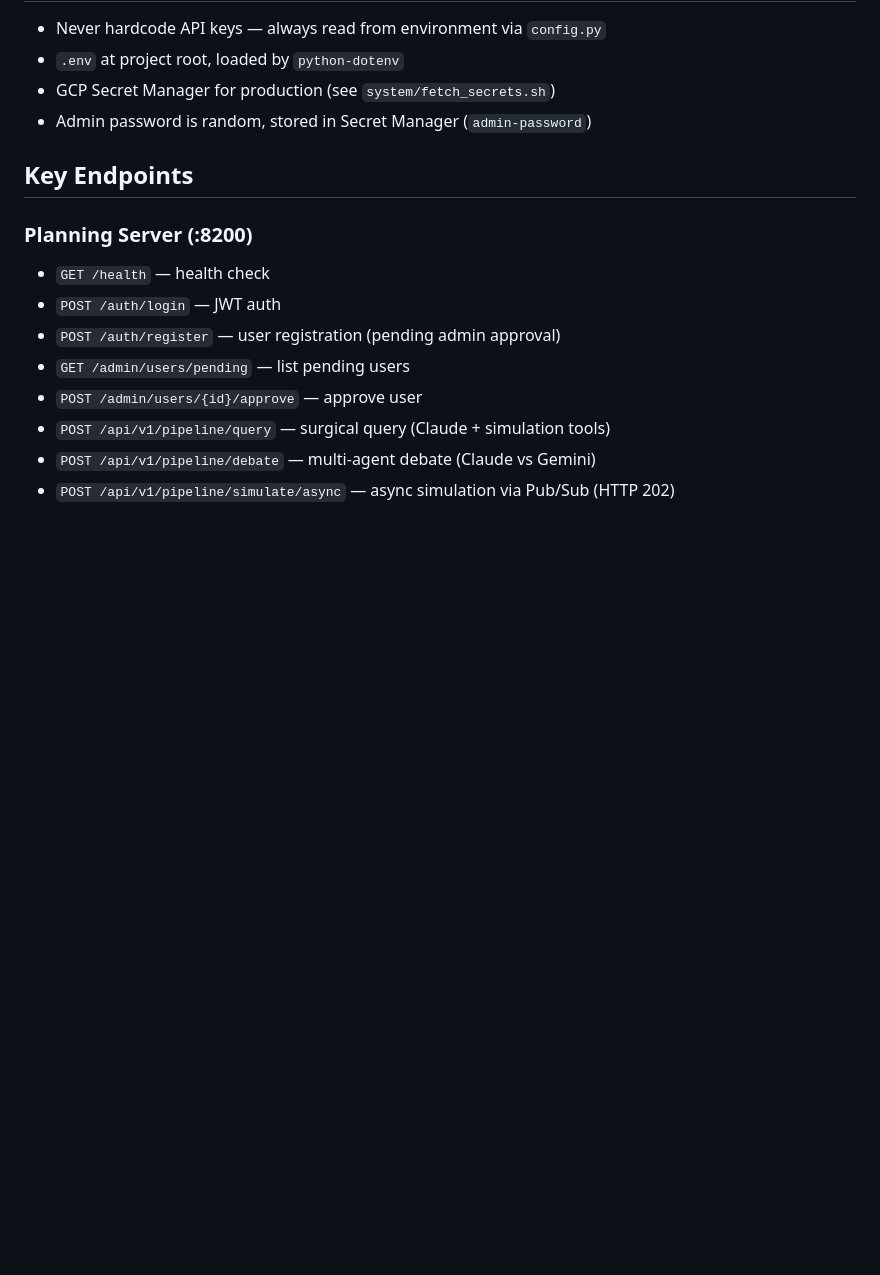
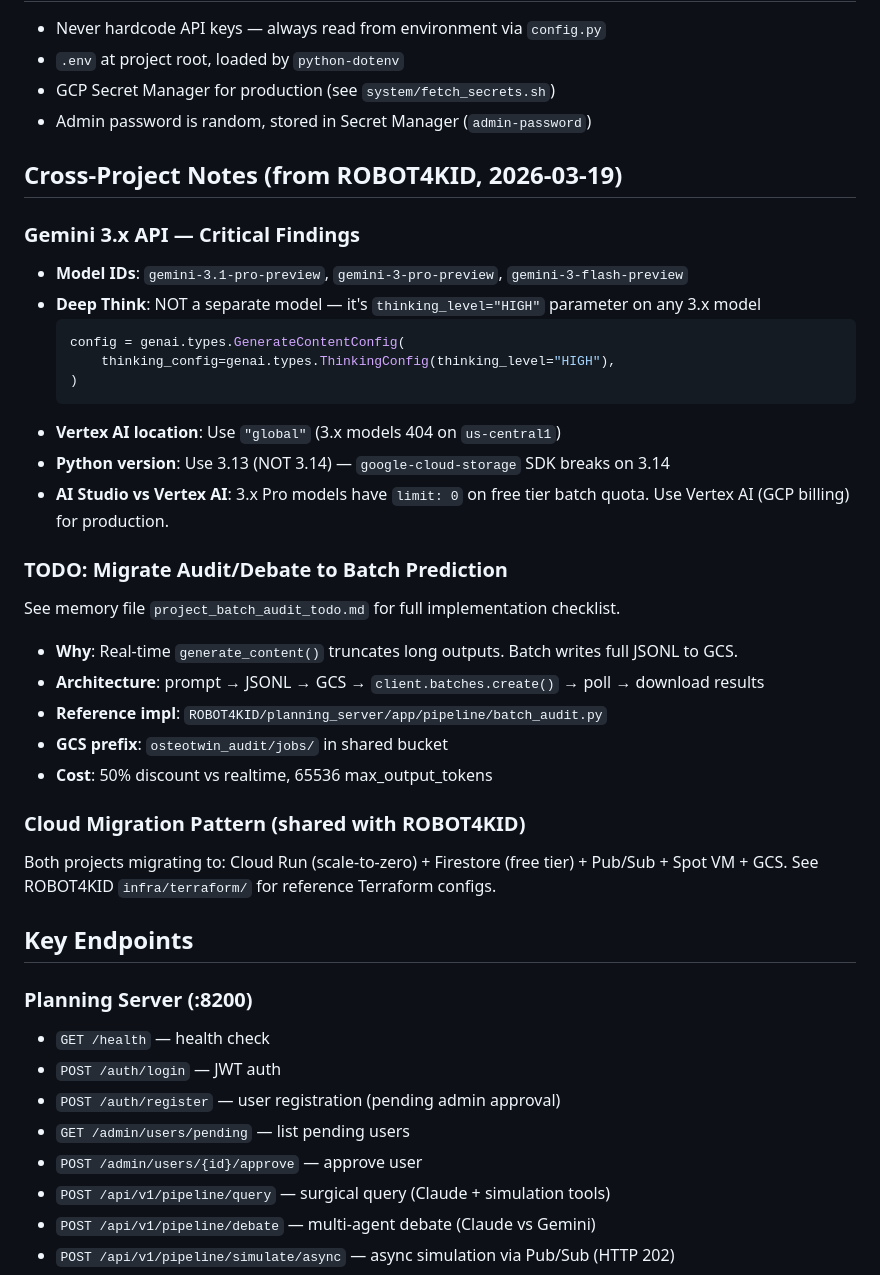
Before and after one commit to agkdc1/OsteoTwin, a Markdown page: CLAUDE.md, the part around the change. Rendered like a GitHub page; blank space fills up the shorter version.

Commit message:
Add cross-project notes: Gemini 3.x API, batch prediction TODO, cloud migration
Notes from ROBOT4KID (2026-03-19):
- Gemini 3.x: model IDs, Deep Think = thinking_level param, Vertex AI needs global endpoint
- Python 3.13 required (3.14 breaks google-cloud-storage SDK)
- TODO: migrate audit/debate to Vertex AI Batch Prediction (50% cheaper, no truncation)
- Cloud migration pattern: Cloud Run + Firestore + Pub/Sub + Spot VM

Co-Authored-By: Claude Opus 4.6 (1M context) <noreply@anthropic.com>

````diff
--- a/CLAUDE.md
+++ b/CLAUDE.md
@@ -151,6 +151,32 @@ Left/right sign flips are handled automatically in `/shared/kinematics.py`:
 - GCP Secret Manager for production (see `system/fetch_secrets.sh`)
 - Admin password is random, stored in Secret Manager (`admin-password`)
 
+## Cross-Project Notes (from ROBOT4KID, 2026-03-19)
+
+### Gemini 3.x API — Critical Findings
+- **Model IDs**: `gemini-3.1-pro-preview`, `gemini-3-pro-preview`, `gemini-3-flash-preview`
+- **Deep Think**: NOT a separate model — it's `thinking_level="HIGH"` parameter on any 3.x model
+  ```python
+  config = genai.types.GenerateContentConfig(
+      thinking_config=genai.types.ThinkingConfig(thinking_level="HIGH"),
+  )
+  ```
+- **Vertex AI location**: Use `"global"` (3.x models 404 on `us-central1`)
+- **Python version**: Use 3.13 (NOT 3.14) — `google-cloud-storage` SDK breaks on 3.14
+- **AI Studio vs Vertex AI**: 3.x Pro models have `limit: 0` on free tier batch quota. Use Vertex AI (GCP billing) for production.
+
+### TODO: Migrate Audit/Debate to Batch Prediction
+See memory file `project_batch_audit_todo.md` for full implementation checklist.
+- **Why**: Real-time `generate_content()` truncates long outputs. Batch writes full JSONL to GCS.
+- **Architecture**: prompt → JSONL → GCS → `client.batches.create()` → poll → download results
+- **Reference impl**: `ROBOT4KID/planning_server/app/pipeline/batch_audit.py`
+- **GCS prefix**: `osteotwin_audit/jobs/` in shared bucket
+- **Cost**: 50% discount vs realtime, 65536 max_output_tokens
+
+### Cloud Migration Pattern (shared with ROBOT4KID)
+Both projects migrating to: Cloud Run (scale-to-zero) + Firestore (free tier) + Pub/Sub + Spot VM + GCS.
+See ROBOT4KID `infra/terraform/` for reference Terraform configs.
+
 ## Key Endpoints
 
 ### Planning Server (:8200)
````
